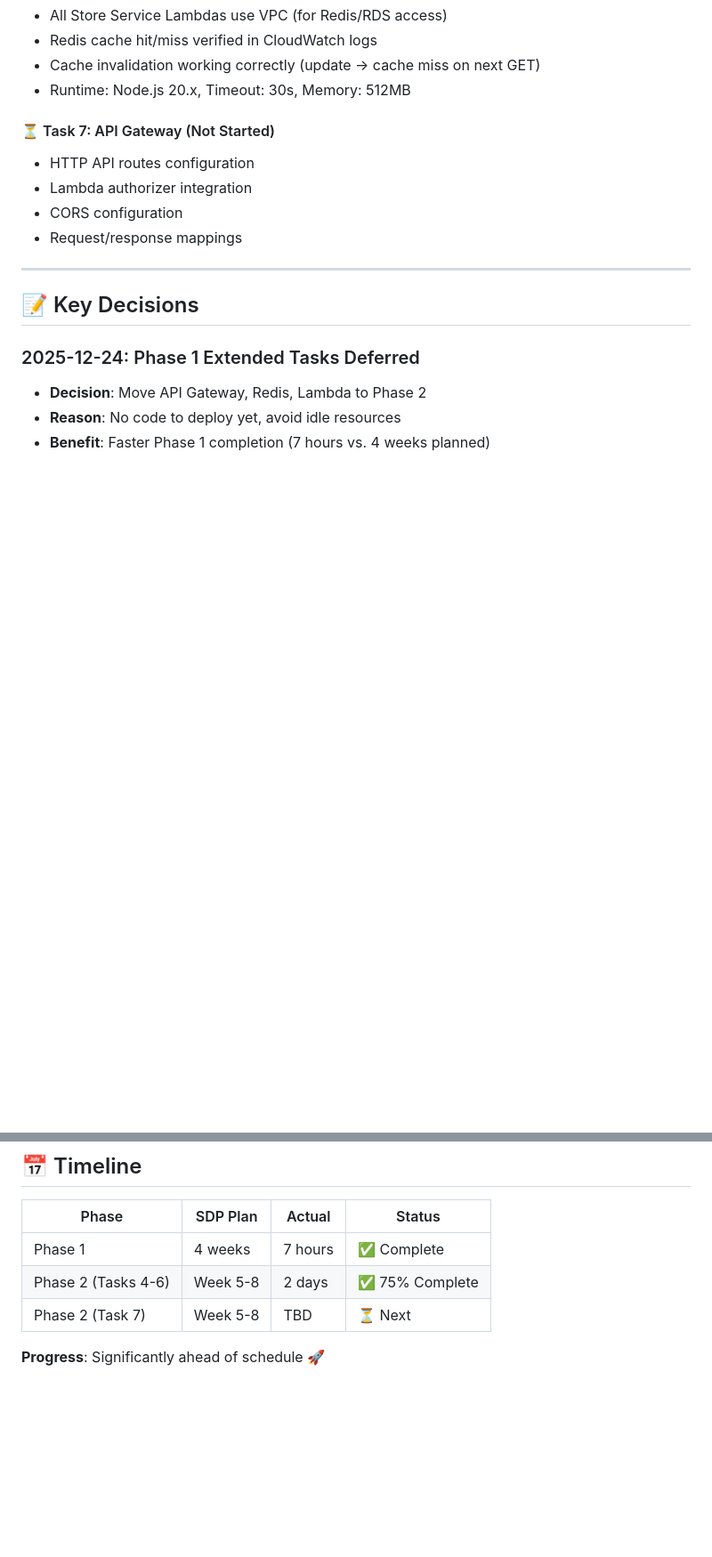
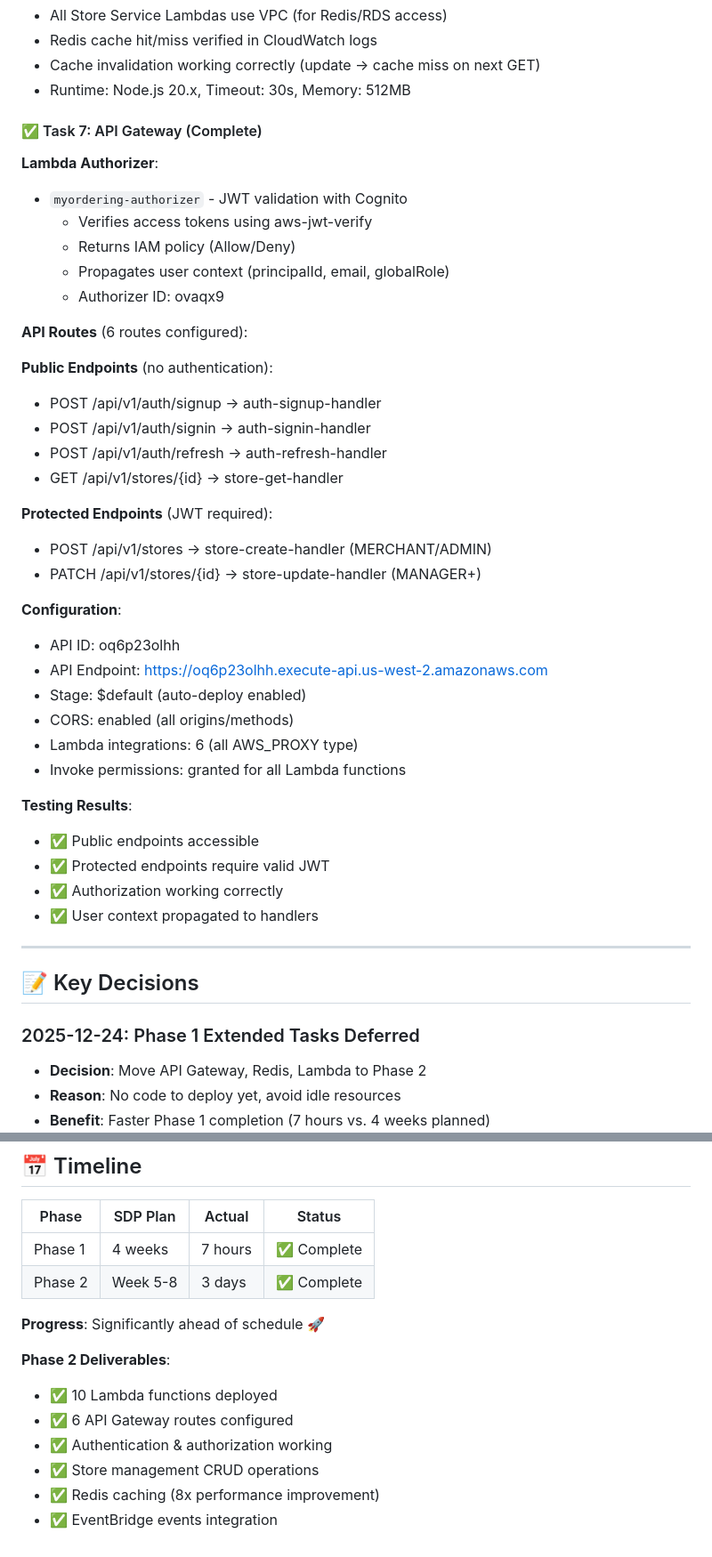
Before and after one commit to simonsicicl/my-online-ordering, a Markdown page: PROGRESS.md, 2 parts joined by grey strips. Shown: that part at 89% size. GitHub-like rendering; blank space fills up the shorter version.

```diff
--- a/PROGRESS.md
+++ b/PROGRESS.md
@@ -107,11 +124,39 @@
 - Cache invalidation working correctly (update → cache miss on next GET)
 - Runtime: Node.js 20.x, Timeout: 30s, Memory: 512MB
 
-#### ⏳ Task 7: API Gateway (Not Started)
-- HTTP API routes configuration
-- Lambda authorizer integration
-- CORS configuration
-- Request/response mappings
+#### ✅ Task 7: API Gateway (Complete)
+**Lambda Authorizer**:
+- `myordering-authorizer` - JWT validation with Cognito
+  - Verifies access tokens using aws-jwt-verify
+  - Returns IAM policy (Allow/Deny)
+  - Propagates user context (principalId, email, globalRole)
+  - Authorizer ID: ovaqx9
+
+**API Routes** (6 routes configured):
+
+**Public Endpoints** (no authentication):
+- POST /api/v1/auth/signup → auth-signup-handler
+- POST /api/v1/auth/signin → auth-signin-handler
+- POST /api/v1/auth/refresh → auth-refresh-handler
+- GET /api/v1/stores/{id} → store-get-handler
+
+**Protected Endpoints** (JWT required):
+- POST /api/v1/stores → store-create-handler (MERCHANT/ADMIN)
+- PATCH /api/v1/stores/{id} → store-update-handler (MANAGER+)
+
+**Configuration**:
+- API ID: oq6p23olhh
+- API Endpoint: https://oq6p23olhh.execute-api.us-west-2.amazonaws.com
+- Stage: $default (auto-deploy enabled)
+- CORS: enabled (all origins/methods)
+- Lambda integrations: 6 (all AWS_PROXY type)
+- Invoke permissions: granted for all Lambda functions
+
+**Testing Results**:
+- ✅ Public endpoints accessible
+- ✅ Protected endpoints require valid JWT
+- ✅ Authorization working correctly
+- ✅ User context propagated to handlers
 
 ---
 
@@ -138,7 +183,14 @@
 | Phase | SDP Plan | Actual | Status |
 |-------|----------|--------|--------|
 | Phase 1 | 4 weeks | 7 hours | ✅ Complete |
-| Phase 2 (Tasks 4-6) | Week 5-8 | 2 days | ✅ 75% Complete |
-| Phase 2 (Task 7) | Week 5-8 | TBD | ⏳ Next |
+| Phase 2 | Week 5-8 | 3 days | ✅ Complete |
 
 **Progress**: Significantly ahead of schedule 🚀
+
+**Phase 2 Deliverables**:
+- ✅ 10 Lambda functions deployed
+- ✅ 6 API Gateway routes configured
+- ✅ Authentication & authorization working
+- ✅ Store management CRUD operations
+- ✅ Redis caching (8x performance improvement)
+- ✅ EventBridge events integration
```
Also changed, not shown: other parts of PROGRESS.md (+28 -11 lines).
